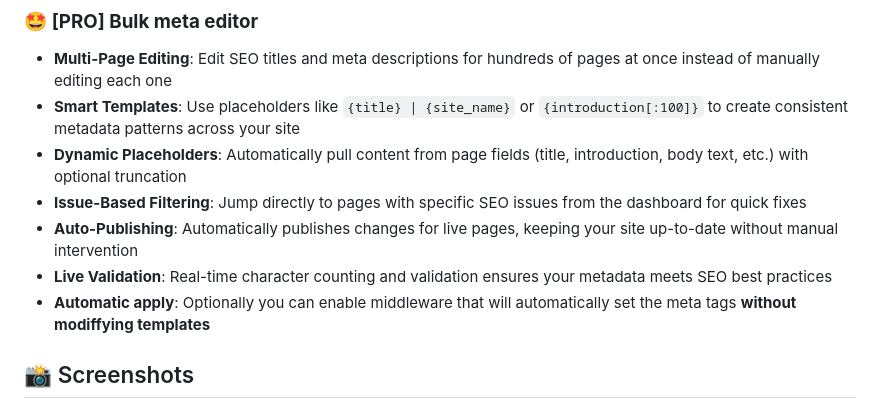
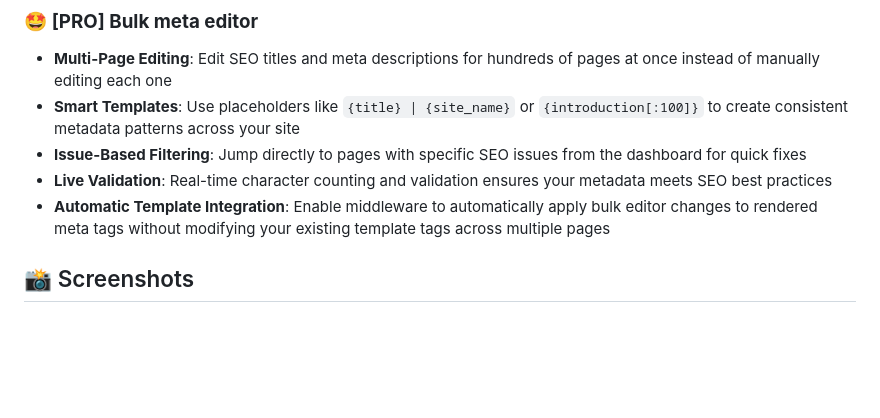
Before and after one commit to wayfdigital/wagtail-seotoolkit, a Markdown page: README.md, the part around the change. GitHub-like rendering; blank space fills up the shorter version.

Commit message:
docs: refine README

```diff
--- a/README.md
+++ b/README.md
@@ -54,11 +54,9 @@ A comprehensive SEO auditing and optimization plugin for Wagtail CMS that helps
 ### 🤩 **[PRO] Bulk meta editor**
 - **Multi-Page Editing**: Edit SEO titles and meta descriptions for hundreds of pages at once instead of manually editing each one
 - **Smart Templates**: Use placeholders like `{title} | {site_name}` or `{introduction[:100]}` to create consistent metadata patterns across your site
-- **Dynamic Placeholders**: Automatically pull content from page fields (title, introduction, body text, etc.) with optional truncation
 - **Issue-Based Filtering**: Jump directly to pages with specific SEO issues from the dashboard for quick fixes
-- **Auto-Publishing**: Automatically publishes changes for live pages, keeping your site up-to-date without manual intervention
 - **Live Validation**: Real-time character counting and validation ensures your metadata meets SEO best practices
-- **Automatic apply**: Optionally you can enable middleware that will automatically set the meta tags **without modiffying templates**
+- **Automatic Template Integration**: Enable middleware to automatically apply bulk editor changes to rendered meta tags without modifying your existing template tags across multiple pages
 
 ## 📸 Screenshots
 
```
